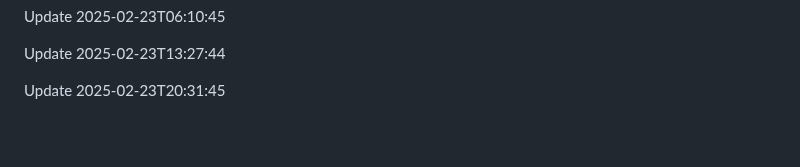
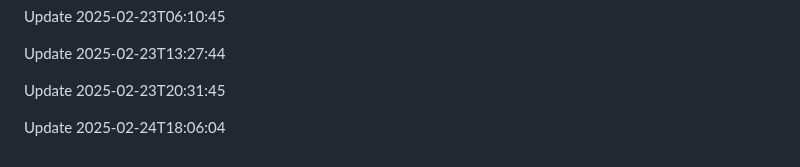
Before and after one commit to htiketun/mypocket, a Markdown page: README.md, the part around the change. GitHub-like rendering; blank space fills up the shorter version.

```diff
--- a/README.md
+++ b/README.md
@@ -1654,3 +1654,5 @@ Update 2025-02-23T06:10:45
 Update 2025-02-23T13:27:44
 
 Update 2025-02-23T20:31:45
+
+Update 2025-02-24T18:06:04
```
